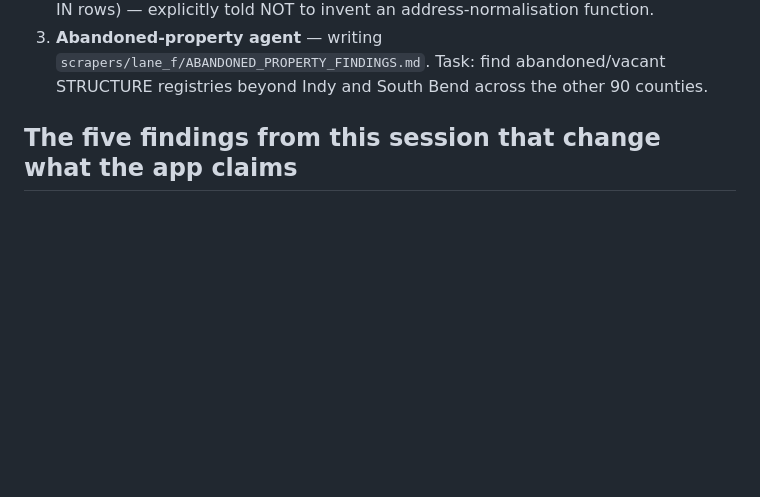
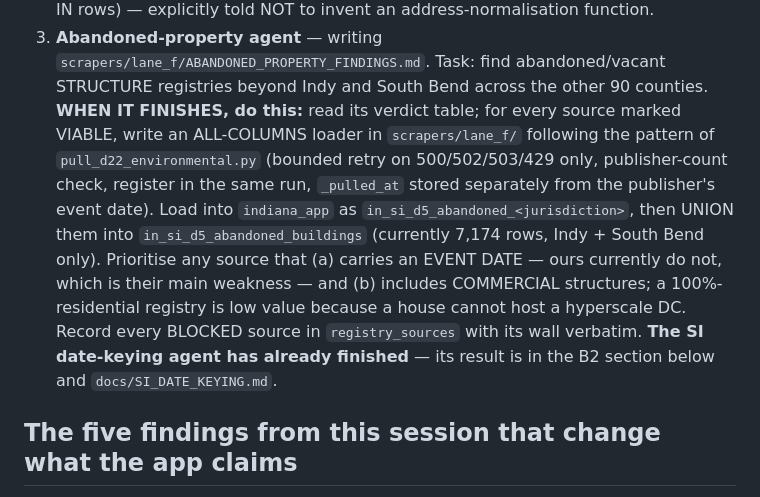
Before and after one commit to ahenderson0233/indiana-application-decennial, a Markdown page: docs/HANDOFF.md, the part around the change. GitHub-like rendering; blank space fills up the shorter version.

Commit message:
HANDOFF: what to do when the abandoned-property agent returns
Explicit instructions rather than leaving the next session to infer them: read the verdict
table, write ALL-COLUMNS loaders for every VIABLE source following pull_d22_environmental.py's
pattern (bounded retry on 500/502/503/429 only, publisher-count check, register in the same
run, _pulled_at kept separate from the publisher's event date), load as
in_si_d5_abandoned_<jurisdiction>, then UNION into in_si_d5_abandoned_buildings.

Prioritisation stated: sources carrying an EVENT DATE first, since ours currently have none and
that is their main weakness; and COMMERCIAL structures over residential, because a house cannot
host a hyperscale DC. Every BLOCKED source gets a registry row with its wall verbatim.

```diff
--- a/docs/HANDOFF.md
+++ b/docs/HANDOFF.md
@@ -39,6 +39,18 @@ re-launching anything.
 3. **Abandoned-property agent** — writing `scrapers/lane_f/ABANDONED_PROPERTY_FINDINGS.md`.
    Task: find abandoned/vacant STRUCTURE registries beyond Indy and South Bend across the other
    90 counties.
+   **WHEN IT FINISHES, do this:** read its verdict table; for every source marked VIABLE, write an
+   ALL-COLUMNS loader in `scrapers/lane_f/` following the pattern of
+   `pull_d22_environmental.py` (bounded retry on 500/502/503/429 only, publisher-count check,
+   register in the same run, `_pulled_at` stored separately from the publisher's event date).
+   Load into `indiana_app` as `in_si_d5_abandoned_<jurisdiction>`, then UNION them into
+   `in_si_d5_abandoned_buildings` (currently 7,174 rows, Indy + South Bend only). Prioritise any
+   source that (a) carries an EVENT DATE — ours currently do not, which is their main weakness —
+   and (b) includes COMMERCIAL structures; a 100%-residential registry is low value because a
+   house cannot host a hyperscale DC. Record every BLOCKED source in `registry_sources` with its
+   wall verbatim.
+   **The SI date-keying agent has already finished** — its result is in the B2 section below and
+   `docs/SI_DATE_KEYING.md`.
 
 ## The five findings from this session that change what the app claims
 
```
